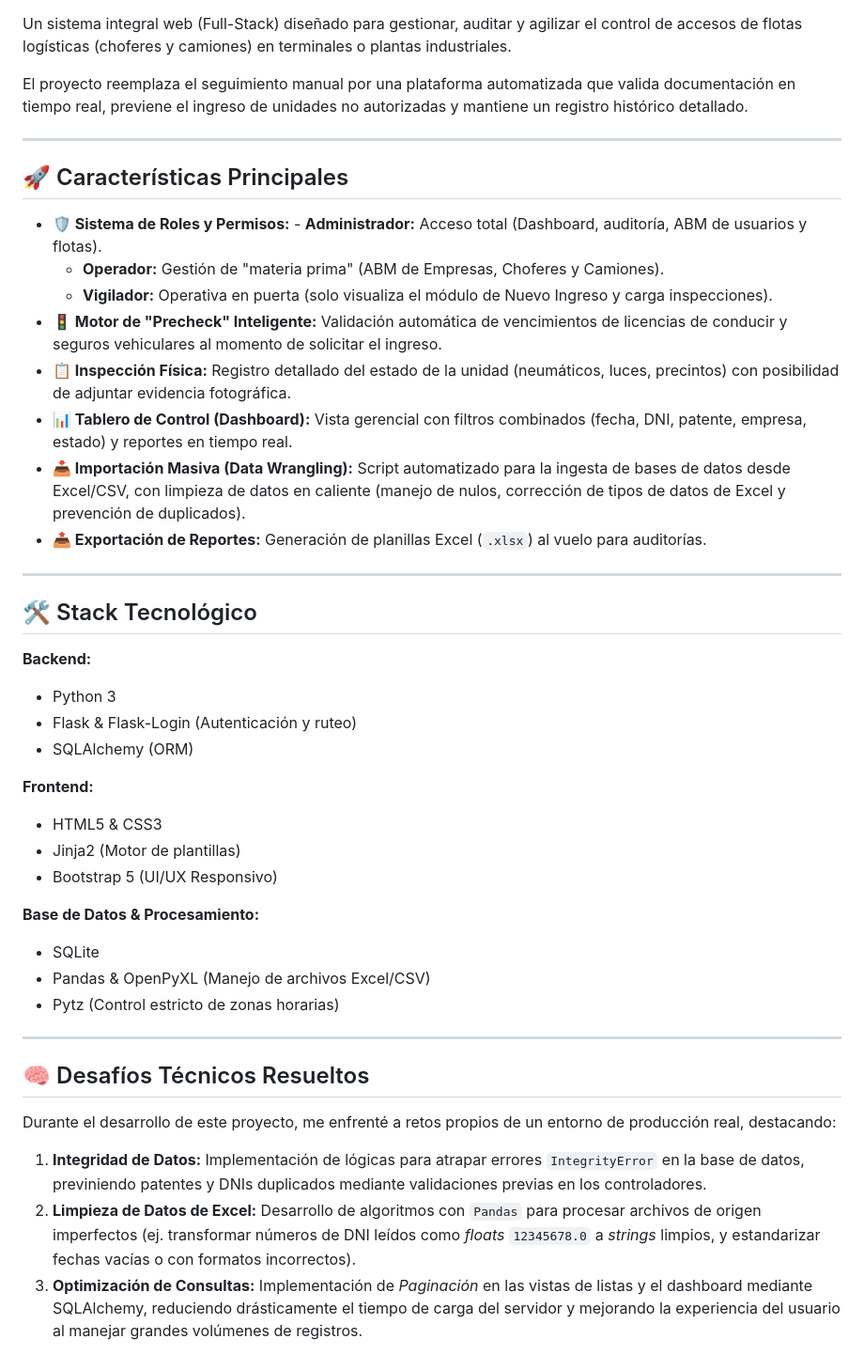
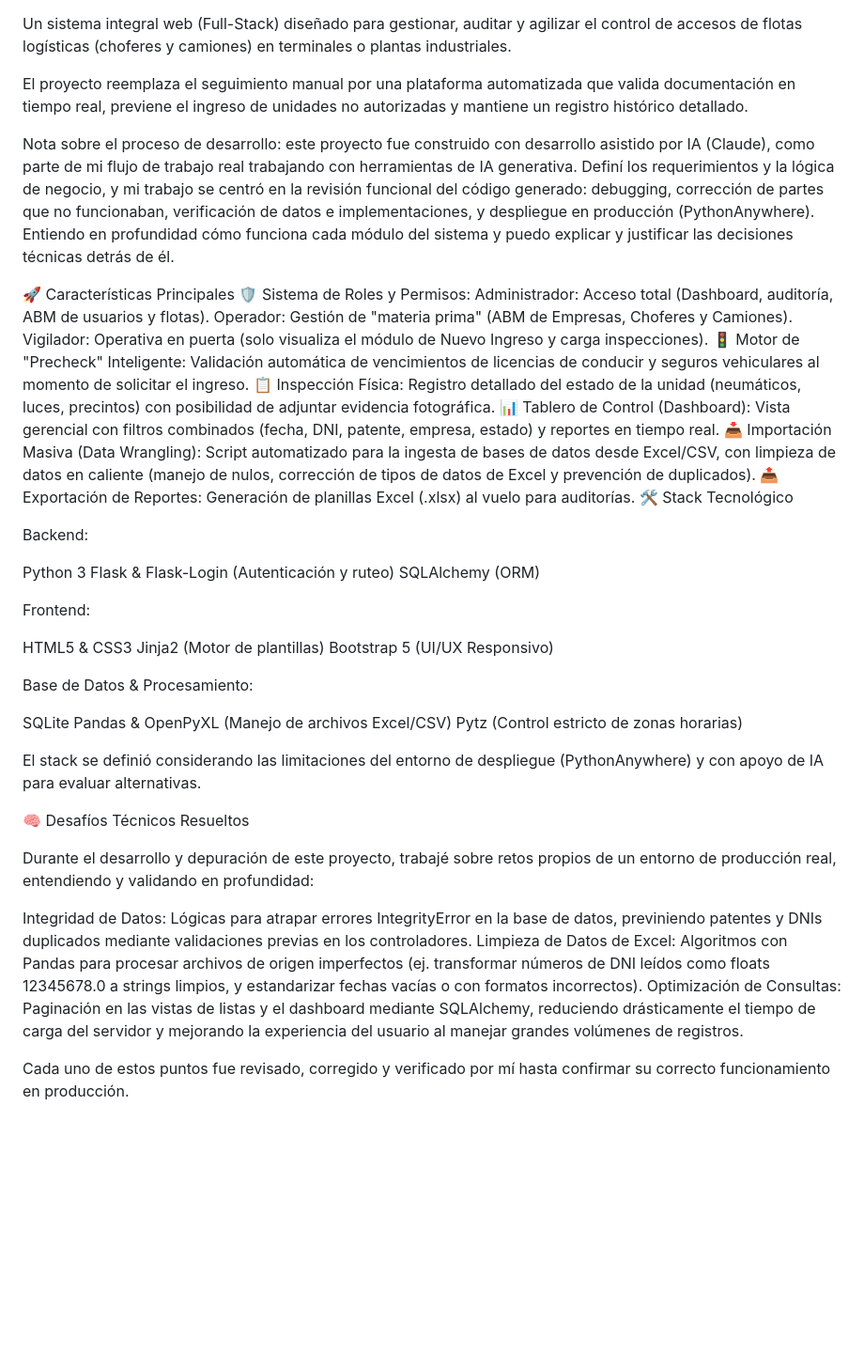
Before and after one commit to Nacho230/access-checking-system, a Markdown page: README.md, the part around the change. Shown at 94% size. GitHub-like rendering; blank space fills up the shorter version.

Commit message:
cambios en readme

```diff
--- a/README.md
+++ b/README.md
@@ -10,43 +10,46 @@ Un sistema integral web (Full-Stack) diseñado para gestionar, auditar y agiliza
 
 El proyecto reemplaza el seguimiento manual por una plataforma automatizada que valida documentación en tiempo real, previene el ingreso de unidades no autorizadas y mantiene un registro histórico detallado.
 
----
+Nota sobre el proceso de desarrollo: este proyecto fue construido con desarrollo asistido por IA (Claude), como parte de mi flujo de trabajo real trabajando con herramientas de IA generativa. Definí los requerimientos y la lógica de negocio, y mi trabajo se centró en la revisión funcional del código generado: debugging, corrección de partes que no funcionaban, verificación de datos e implementaciones, y despliegue en producción (PythonAnywhere). Entiendo en profundidad cómo funciona cada módulo del sistema y puedo explicar y justificar las decisiones técnicas detrás de él.
 
-## 🚀 Características Principales
+🚀 Características Principales
+🛡️ Sistema de Roles y Permisos:
+Administrador: Acceso total (Dashboard, auditoría, ABM de usuarios y flotas).
+Operador: Gestión de "materia prima" (ABM de Empresas, Choferes y Camiones).
+Vigilador: Operativa en puerta (solo visualiza el módulo de Nuevo Ingreso y carga inspecciones).
+🚦 Motor de "Precheck" Inteligente: Validación automática de vencimientos de licencias de conducir y seguros vehiculares al momento de solicitar el ingreso.
+📋 Inspección Física: Registro detallado del estado de la unidad (neumáticos, luces, precintos) con posibilidad de adjuntar evidencia fotográfica.
+📊 Tablero de Control (Dashboard): Vista gerencial con filtros combinados (fecha, DNI, patente, empresa, estado) y reportes en tiempo real.
+📥 Importación Masiva (Data Wrangling): Script automatizado para la ingesta de bases de datos desde Excel/CSV, con limpieza de datos en caliente (manejo de nulos, corrección de tipos de datos de Excel y prevención de duplicados).
+📤 Exportación de Reportes: Generación de planillas Excel (.xlsx) al vuelo para auditorías.
+🛠️ Stack Tecnológico
 
-- **🛡️ Sistema de Roles y Permisos:** - **Administrador:** Acceso total (Dashboard, auditoría, ABM de usuarios y flotas).
-  - **Operador:** Gestión de "materia prima" (ABM de Empresas, Choferes y Camiones).
-  - **Vigilador:** Operativa en puerta (solo visualiza el módulo de Nuevo Ingreso y carga inspecciones).
-- **🚦 Motor de "Precheck" Inteligente:** Validación automática de vencimientos de licencias de conducir y seguros vehiculares al momento de solicitar el ingreso.
-- **📋 Inspección Física:** Registro detallado del estado de la unidad (neumáticos, luces, precintos) con posibilidad de adjuntar evidencia fotográfica.
-- **📊 Tablero de Control (Dashboard):** Vista gerencial con filtros combinados (fecha, DNI, patente, empresa, estado) y reportes en tiempo real.
-- **📥 Importación Masiva (Data Wrangling):** Script automatizado para la ingesta de bases de datos desde Excel/CSV, con limpieza de datos en caliente (manejo de nulos, corrección de tipos de datos de Excel y prevención de duplicados).
-- **📤 Exportación de Reportes:** Generación de planillas Excel (`.xlsx`) al vuelo para auditorías.
+Backend:
 
----
+Python 3
+Flask & Flask-Login (Autenticación y ruteo)
+SQLAlchemy (ORM)
 
-## 🛠️ Stack Tecnológico
+Frontend:
 
-**Backend:**
-- Python 3
-- Flask & Flask-Login (Autenticación y ruteo)
-- SQLAlchemy (ORM)
+HTML5 & CSS3
+Jinja2 (Motor de plantillas)
+Bootstrap 5 (UI/UX Responsivo)
 
-**Frontend:**
-- HTML5 & CSS3
-- Jinja2 (Motor de plantillas)
-- Bootstrap 5 (UI/UX Responsivo)
+Base de Datos & Procesamiento:
 
-**Base de Datos & Procesamiento:**
-- SQLite
-- Pandas & OpenPyXL (Manejo de archivos Excel/CSV)
-- Pytz (Control estricto de zonas horarias)
+SQLite
+Pandas & OpenPyXL (Manejo de archivos Excel/CSV)
+Pytz (Control estricto de zonas horarias)
 
----
+El stack se definió considerando las limitaciones del entorno de despliegue (PythonAnywhere) y con apoyo de IA para evaluar alternativas.
 
-## 🧠 Desafíos Técnicos Resueltos
+🧠 Desafíos Técnicos Resueltos
 
-Durante el desarrollo de este proyecto, me enfrenté a retos propios de un entorno de producción real, destacando:
-1. **Integridad de Datos:** Implementación de lógicas para atrapar errores `IntegrityError` en la base de datos, previniendo patentes y DNIs duplicados mediante validaciones previas en los controladores.
-2. **Limpieza de Datos de Excel:** Desarrollo de algoritmos con `Pandas` para procesar archivos de origen imperfectos (ej. transformar números de DNI leídos como *floats* `12345678.0` a *strings* limpios, y estandarizar fechas vacías o con formatos incorrectos).
-3. **Optimización de Consultas:** Implementación de *Paginación* en las vistas de listas y el dashboard mediante SQLAlchemy, reduciendo drásticamente el tiempo de carga del servidor y mejorando la experiencia del usuario al manejar grandes volúmenes de registros.
+Durante el desarrollo y depuración de este proyecto, trabajé sobre retos propios de un entorno de producción real, entendiendo y validando en profundidad:
+
+Integridad de Datos: Lógicas para atrapar errores IntegrityError en la base de datos, previniendo patentes y DNIs duplicados mediante validaciones previas en los controladores.
+Limpieza de Datos de Excel: Algoritmos con Pandas para procesar archivos de origen imperfectos (ej. transformar números de DNI leídos como floats 12345678.0 a strings limpios, y estandarizar fechas vacías o con formatos incorrectos).
+Optimización de Consultas: Paginación en las vistas de listas y el dashboard mediante SQLAlchemy, reduciendo drásticamente el tiempo de carga del servidor y mejorando la experiencia del usuario al manejar grandes volúmenes de registros.
+
+Cada uno de estos puntos fue revisado, corregido y verificado por mí hasta confirmar su correcto funcionamiento en producción.
```
